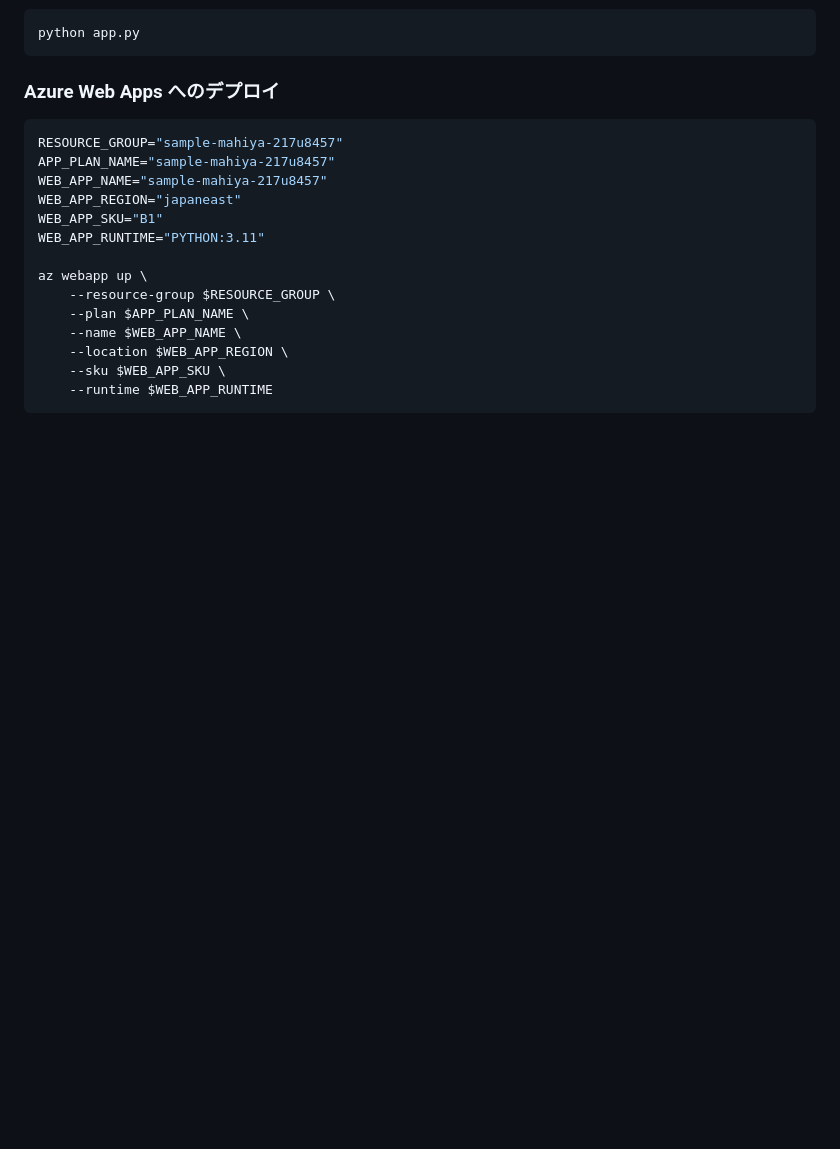
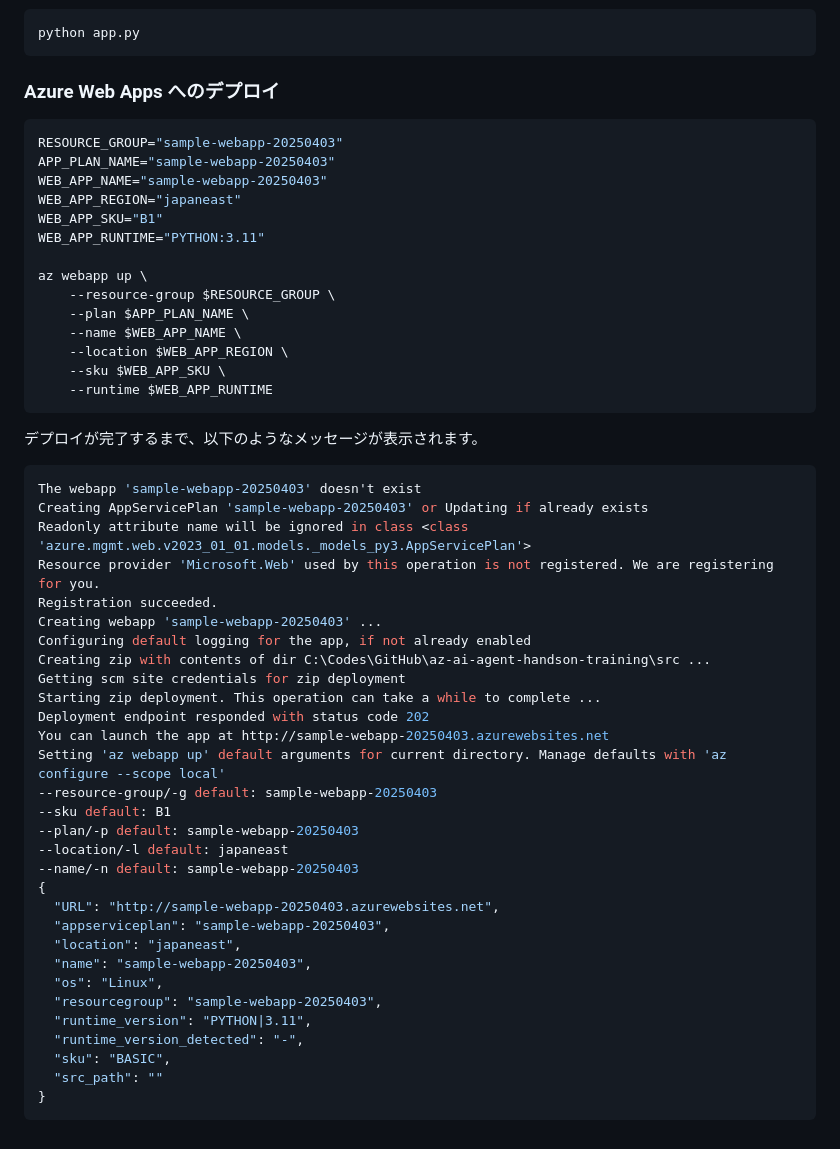
Before and after one commit to mahiya/az-ai-agent-handson-training, a Markdown page: docs/4.develop-agent.md, the part around the change. Drawn GitHub-style; blank space fills up the shorter version.

````diff
--- a/docs/4.develop-agent.md
+++ b/docs/4.develop-agent.md
@@ -108,9 +108,9 @@ python app.py
 
 ### Azure Web Apps へのデプロイ
 ```bash
-RESOURCE_GROUP="sample-mahiya-217u8457"
-APP_PLAN_NAME="sample-mahiya-217u8457"
-WEB_APP_NAME="sample-mahiya-217u8457"
+RESOURCE_GROUP="sample-webapp-20250403"
+APP_PLAN_NAME="sample-webapp-20250403"
+WEB_APP_NAME="sample-webapp-20250403"
 WEB_APP_REGION="japaneast"
 WEB_APP_SKU="B1"
 WEB_APP_RUNTIME="PYTHON:3.11"
@@ -123,3 +123,37 @@ az webapp up \
     --sku $WEB_APP_SKU \
     --runtime $WEB_APP_RUNTIME
 ```
+
+デプロイが完了するまで、以下のようなメッセージが表示されます。
+```bash
+The webapp 'sample-webapp-20250403' doesn't exist
+Creating AppServicePlan 'sample-webapp-20250403' or Updating if already exists
+Readonly attribute name will be ignored in class <class 'azure.mgmt.web.v2023_01_01.models._models_py3.AppServicePlan'>
+Resource provider 'Microsoft.Web' used by this operation is not registered. We are registering for you.
+Registration succeeded.
+Creating webapp 'sample-webapp-20250403' ...
+Configuring default logging for the app, if not already enabled
+Creating zip with contents of dir C:\Codes\GitHub\az-ai-agent-handson-training\src ...
+Getting scm site credentials for zip deployment
+Starting zip deployment. This operation can take a while to complete ...
+Deployment endpoint responded with status code 202
+You can launch the app at http://sample-webapp-20250403.azurewebsites.net
+Setting 'az webapp up' default arguments for current directory. Manage defaults with 'az configure --scope local'
+--resource-group/-g default: sample-webapp-20250403
+--sku default: B1
+--plan/-p default: sample-webapp-20250403
+--location/-l default: japaneast
+--name/-n default: sample-webapp-20250403
+{
+  "URL": "http://sample-webapp-20250403.azurewebsites.net",
+  "appserviceplan": "sample-webapp-20250403",
+  "location": "japaneast",
+  "name": "sample-webapp-20250403",
+  "os": "Linux",
+  "resourcegroup": "sample-webapp-20250403",
+  "runtime_version": "PYTHON|3.11",
+  "runtime_version_detected": "-",
+  "sku": "BASIC",
+  "src_path": ""
+}
+```
````
